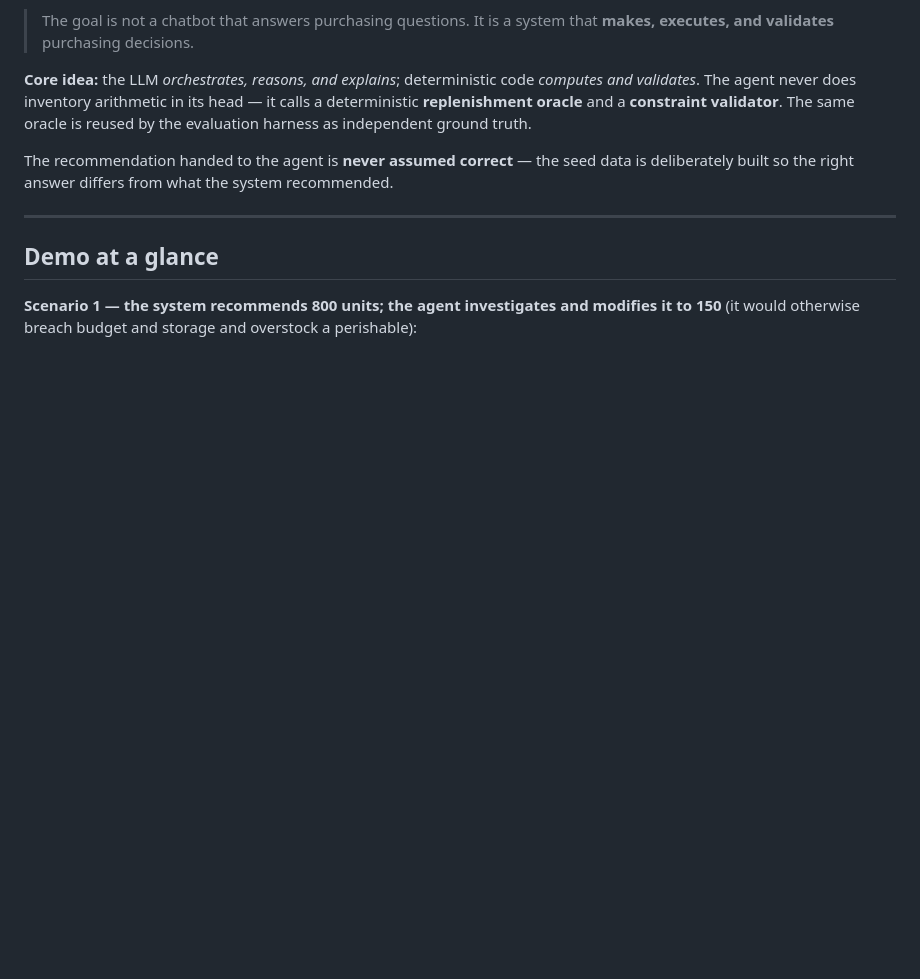
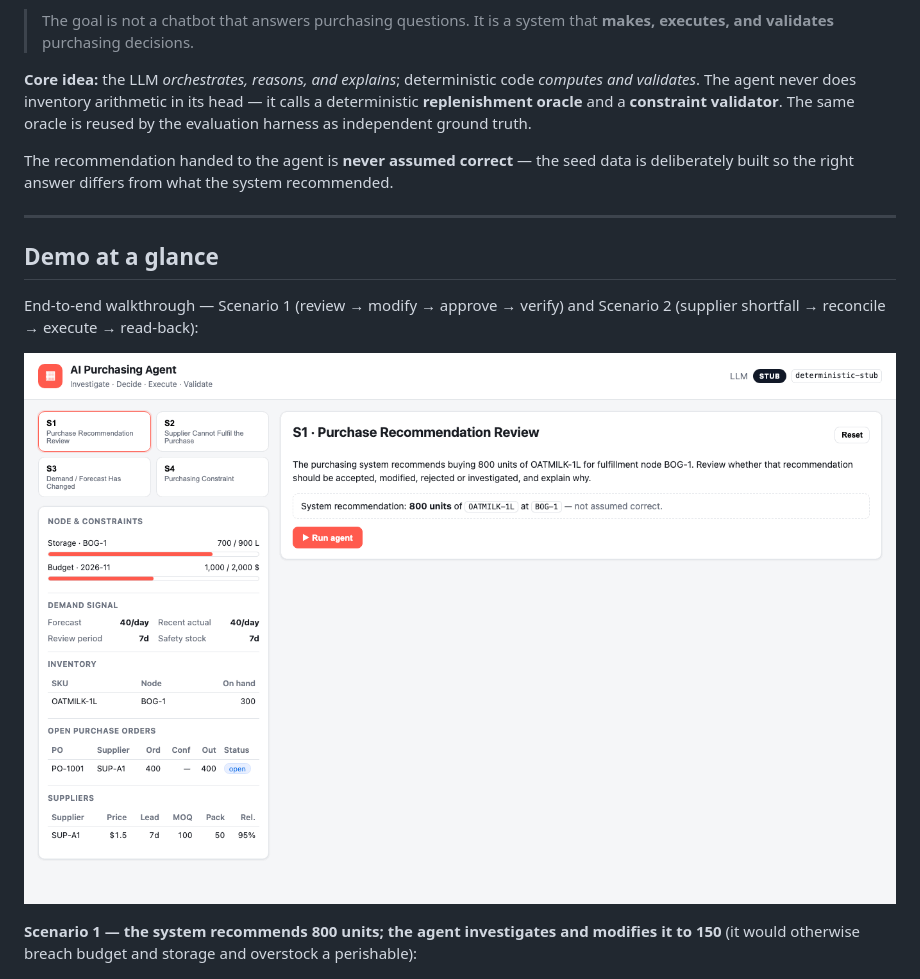
Before and after one commit to HARSH-KIITIAN/ai-inventory-management, a Markdown page: README.md, the part around the change. GitHub-like rendering; pictures changed too: docs/img/demo.gif (added); blank space fills up the shorter version.

Commit message:
docs: add animated demo walkthrough GIF
8-frame walkthrough of S1 (review -> modify 800->150 -> approve -> post-action
verify) and S2 (review -> supplier confirms 250/500 -> reconcile from alternate
supplier -> execute -> read-back PASS), captured from the running app and
featured at the top of the README.

Co-Authored-By: Claude Opus 4.8 <noreply@anthropic.com>

```diff
--- a/README.md
+++ b/README.md
@@ -21,6 +21,10 @@ recommended.
 ---
 
 ## Demo at a glance
+
+End-to-end walkthrough — Scenario 1 (review → modify → approve → verify) and Scenario 2 (supplier shortfall → reconcile → execute → read-back):
+
+![Demo walkthrough](docs/img/demo.gif)
 
 **Scenario 1 — the system recommends 800 units; the agent investigates and modifies it to 150** (it would otherwise breach budget and storage and overstock a perishable):
 
```
